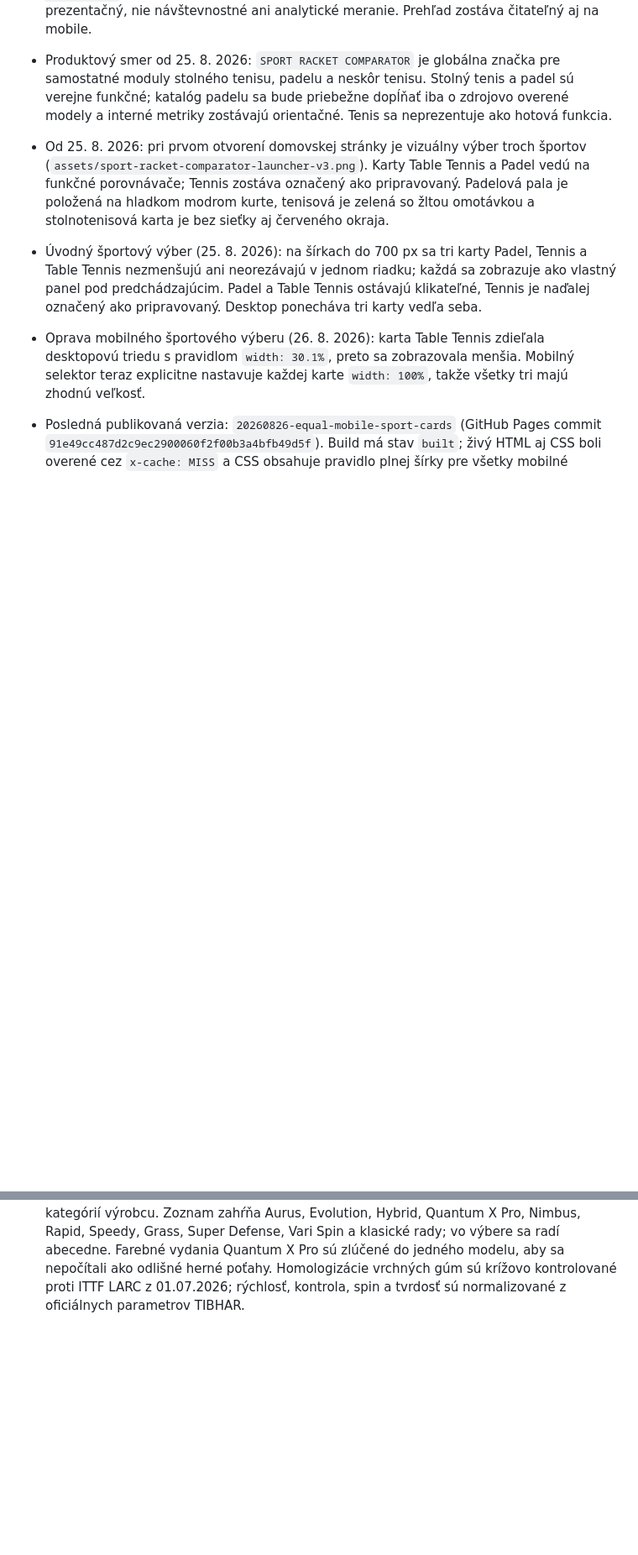
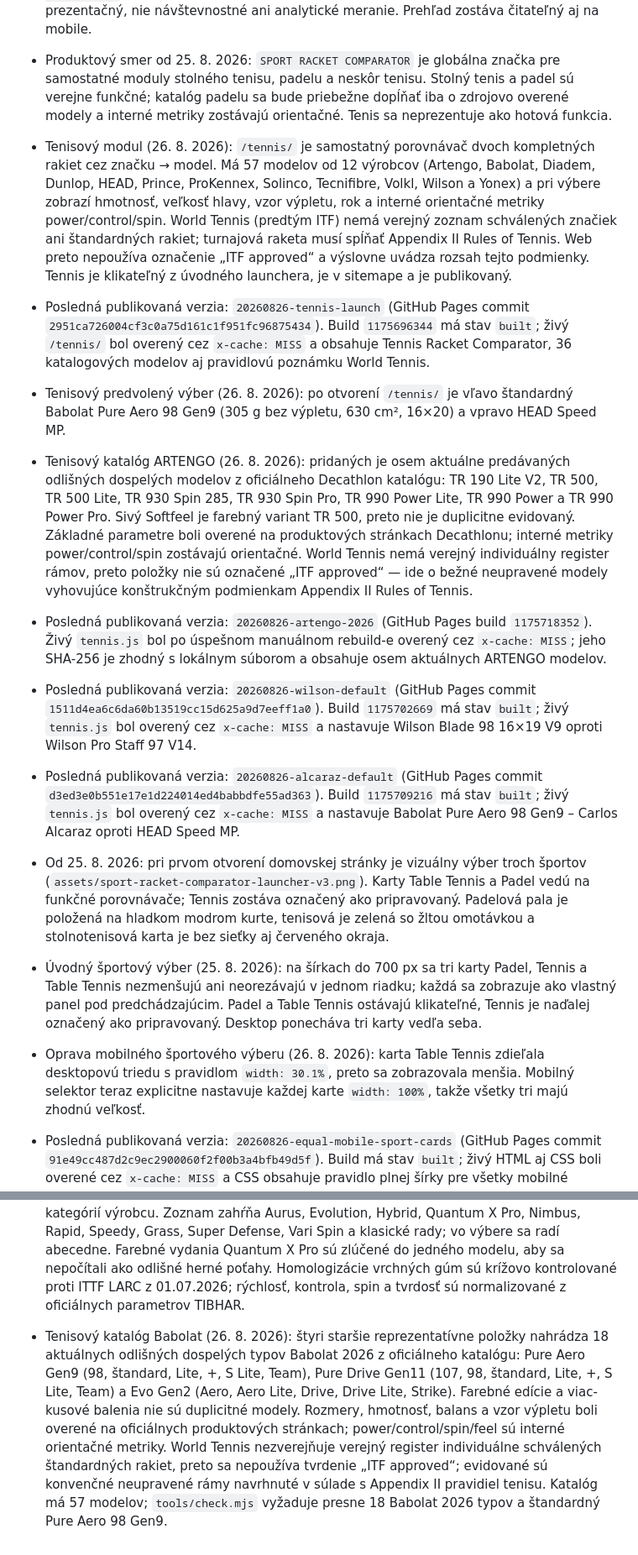
Before and after one commit to porovnavacrakiet/porovnavacrakiet.github.io, a Markdown page: PROJECT_CONTEXT.md, 2 parts joined by grey strips. Shown at 84% size. GitHub-like rendering; blank space fills up the shorter version.

Commit message:
Add Babolat 2026 tennis catalogue

```diff
--- a/PROJECT_CONTEXT.md
+++ b/PROJECT_CONTEXT.md
@@ -160,6 +160,13 @@ Otvoriť `index.html` v prehliadači. Google Chrome je v tomto počítači nain
 - Posledná publikovaná vizuálna verzia: `20260803-hero-table-tennis` (commit `3ab6fe52`). Pod modro-červené šípky v hlavnom banneri je pridaný jemný centrovaný nápis `TABLE TENNIS` v rovnakom fonte Manrope ako hlavný názov, s responzívnou veľkosťou pre mobil aj desktop.
 - Hlavný banner má pod nápisom `TABLE TENNIS`, tesne nad spodnou hranou tmavej plochy, centrovaný statický anglický prehľad katalógu: `27,301 RACKET COMPARISONS · 684 BLADES · 711 RUBBERS`. Počty driev a poťahov zodpovedajú aktuálnemu katalógu; počet porovnaní je prezentačný, nie návštevnostné ani analytické meranie. Prehľad zostáva čitateľný aj na mobile.
 - Produktový smer od 25. 8. 2026: `SPORT RACKET COMPARATOR` je globálna značka pre samostatné moduly stolného tenisu, padelu a neskôr tenisu. Stolný tenis a padel sú verejne funkčné; katalóg padelu sa bude priebežne dopĺňať iba o zdrojovo overené modely a interné metriky zostávajú orientačné. Tenis sa neprezentuje ako hotová funkcia.
+- Tenisový modul (26. 8. 2026): `/tennis/` je samostatný porovnávač dvoch kompletných rakiet cez značku → model. Má 57 modelov od 12 výrobcov (Artengo, Babolat, Diadem, Dunlop, HEAD, Prince, ProKennex, Solinco, Tecnifibre, Volkl, Wilson a Yonex) a pri výbere zobrazí hmotnosť, veľkosť hlavy, vzor výpletu, rok a interné orientačné metriky power/control/spin. World Tennis (predtým ITF) nemá verejný zoznam schválených značiek ani štandardných rakiet; turnajová raketa musí spĺňať Appendix II Rules of Tennis. Web preto nepoužíva označenie „ITF approved“ a výslovne uvádza rozsah tejto podmienky. Tennis je klikateľný z úvodného launchera, je v sitemape a je publikovaný.
+- Posledná publikovaná verzia: `20260826-tennis-launch` (GitHub Pages commit `2951ca726004cf3c0a75d161c1f951fc96875434`). Build `1175696344` má stav `built`; živý `/tennis/` bol overený cez `x-cache: MISS` a obsahuje Tennis Racket Comparator, 36 katalogových modelov aj pravidlovú poznámku World Tennis.
+- Tenisový predvolený výber (26. 8. 2026): po otvorení `/tennis/` je vľavo štandardný Babolat Pure Aero 98 Gen9 (305 g bez výpletu, 630 cm², 16×20) a vpravo HEAD Speed MP.
+- Tenisový katalóg ARTENGO (26. 8. 2026): pridaných je osem aktuálne predávaných odlišných dospelých modelov z oficiálneho Decathlon katalógu: TR 190 Lite V2, TR 500, TR 500 Lite, TR 930 Spin 285, TR 930 Spin Pro, TR 990 Power Lite, TR 990 Power a TR 990 Power Pro. Sivý Softfeel je farebný variant TR 500, preto nie je duplicitne evidovaný. Základné parametre boli overené na produktových stránkach Decathlonu; interné metriky power/control/spin zostávajú orientačné. World Tennis nemá verejný individuálny register rámov, preto položky nie sú označené „ITF approved“ — ide o bežné neupravené modely vyhovujúce konštrukčným podmienkam Appendix II Rules of Tennis.
+- Posledná publikovaná verzia: `20260826-artengo-2026` (GitHub Pages build `1175718352`). Živý `tennis.js` bol po úspešnom manuálnom rebuild-e overený cez `x-cache: MISS`; jeho SHA-256 je zhodný s lokálnym súborom a obsahuje osem aktuálnych ARTENGO modelov.
+- Posledná publikovaná verzia: `20260826-wilson-default` (GitHub Pages commit `1511d4ea6c6da60b13519cc15d625a9d7eeff1a0`). Build `1175702669` má stav `built`; živý `tennis.js` bol overený cez `x-cache: MISS` a nastavuje Wilson Blade 98 16×19 V9 oproti Wilson Pro Staff 97 V14.
+- Posledná publikovaná verzia: `20260826-alcaraz-default` (GitHub Pages commit `d3ed3e0b551e17e1d224014ed4babbdfe55ad363`). Build `1175709216` má stav `built`; živý `tennis.js` bol overený cez `x-cache: MISS` a nastavuje Babolat Pure Aero 98 Gen9 – Carlos Alcaraz oproti HEAD Speed MP.
 - Od 25. 8. 2026: pri prvom otvorení domovskej stránky je vizuálny výber troch športov (`assets/sport-racket-comparator-launcher-v3.png`). Karty Table Tennis a Padel vedú na funkčné porovnávače; Tennis zostáva označený ako pripravovaný. Padelová pala je položená na hladkom modrom kurte, tenisová je zelená so žltou omotávkou a stolnotenisová karta je bez sieťky aj červeného okraja.
 - Úvodný športový výber (25. 8. 2026): na šírkach do 700 px sa tri karty Padel, Tennis a Table Tennis nezmenšujú ani neorezávajú v jednom riadku; každá sa zobrazuje ako vlastný panel pod predchádzajúcim. Padel a Table Tennis ostávajú klikateľné, Tennis je naďalej označený ako pripravovaný. Desktop ponecháva tri karty vedľa seba.
 - Oprava mobilného športového výberu (26. 8. 2026): karta Table Tennis zdieľala desktopovú triedu s pravidlom `width: 30.1%`, preto sa zobrazovala menšia. Mobilný selektor teraz explicitne nastavuje každej karte `width: 100%`, takže všetky tri majú zhodnú veľkosť.
@@ -196,3 +203,4 @@ Otvoriť `index.html` v prehliadači. Google Chrome je v tomto počítači nain
 - Posledná publikovaná verzia: `20260825-bullpadel-2026` (GitHub Pages commity `6a5636afc9bde9565a9e6c747449d932393eeda6` a `9bbaef20dea6d930733a941840c47d5f2dcf1a41`). Build má stav `built`; živý `padel.js` bol overený cez `x-cache: MISS` a obsahuje 24 modelov Bullpadel 2026.
 - Posledná publikovaná verzia: `20260825-head-2026` (GitHub Pages commity `8a1b7c082032a4e9a9ff10c821d877029de3372f` a `4b0f62c50199e3251b470c502cbdfc9f941ddf1d`). Build má stav `built`; živé `/padel/` aj `padel.js` boli overené cez `x-cache: MISS` a zobrazujú 86 katalógových modelov vrátane 11 modelov HEAD 2026.
 - TIBHAR rubbers (stav 3. august 2026): pôvodný jediný záznam Evolution MX-P bol nahradený 45 aktuálnymi produktovými modelmi a výkonovými variantmi z oficiálnych kategórií výrobcu. Zoznam zahŕňa Aurus, Evolution, Hybrid, Quantum X Pro, Nimbus, Rapid, Speedy, Grass, Super Defense, Vari Spin a klasické rady; vo výbere sa radí abecedne. Farebné vydania Quantum X Pro sú zlúčené do jedného modelu, aby sa nepočítali ako odlišné herné poťahy. Homologizácie vrchných gúm sú krížovo kontrolované proti ITTF LARC z 01.07.2026; rýchlosť, kontrola, spin a tvrdosť sú normalizované z oficiálnych parametrov TIBHAR.
+- Tenisový katalóg Babolat (26. 8. 2026): štyri staršie reprezentatívne položky nahrádza 18 aktuálnych odlišných dospelých typov Babolat 2026 z oficiálneho katalógu: Pure Aero Gen9 (98, štandard, Lite, +, S Lite, Team), Pure Drive Gen11 (107, 98, štandard, Lite, +, S Lite, Team) a Evo Gen2 (Aero, Aero Lite, Drive, Drive Lite, Strike). Farebné edície a viac-kusové balenia nie sú duplicitné modely. Rozmery, hmotnosť, balans a vzor výpletu boli overené na oficiálnych produktových stránkach; power/control/spin/feel sú interné orientačné metriky. World Tennis nezverejňuje verejný register individuálne schválených štandardných rakiet, preto sa nepoužíva tvrdenie „ITF approved“; evidované sú konvenčné neupravené rámy navrhnuté v súlade s Appendix II pravidiel tenisu. Katalóg má 57 modelov; `tools/check.mjs` vyžaduje presne 18 Babolat 2026 typov a štandardný Pure Aero 98 Gen9.
```
